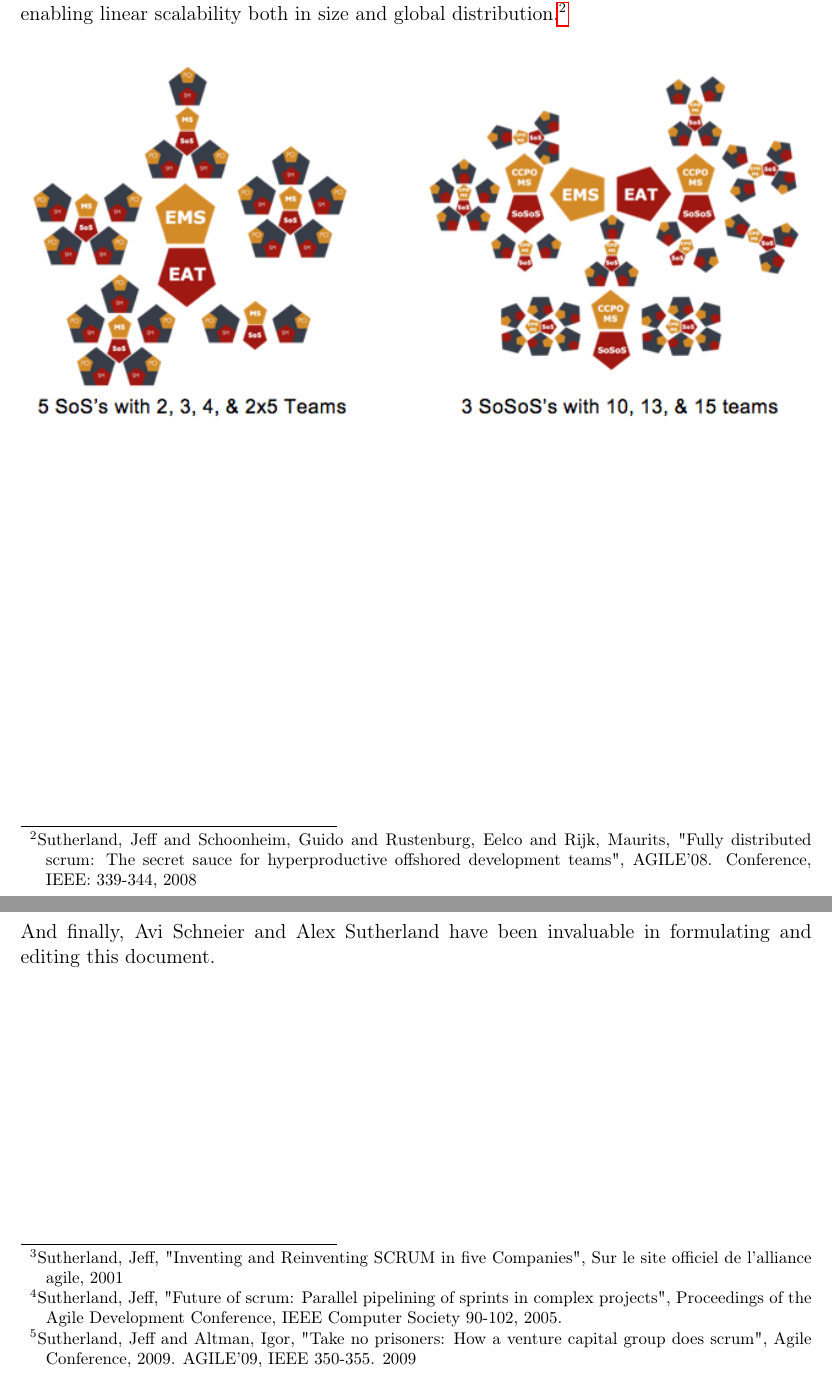
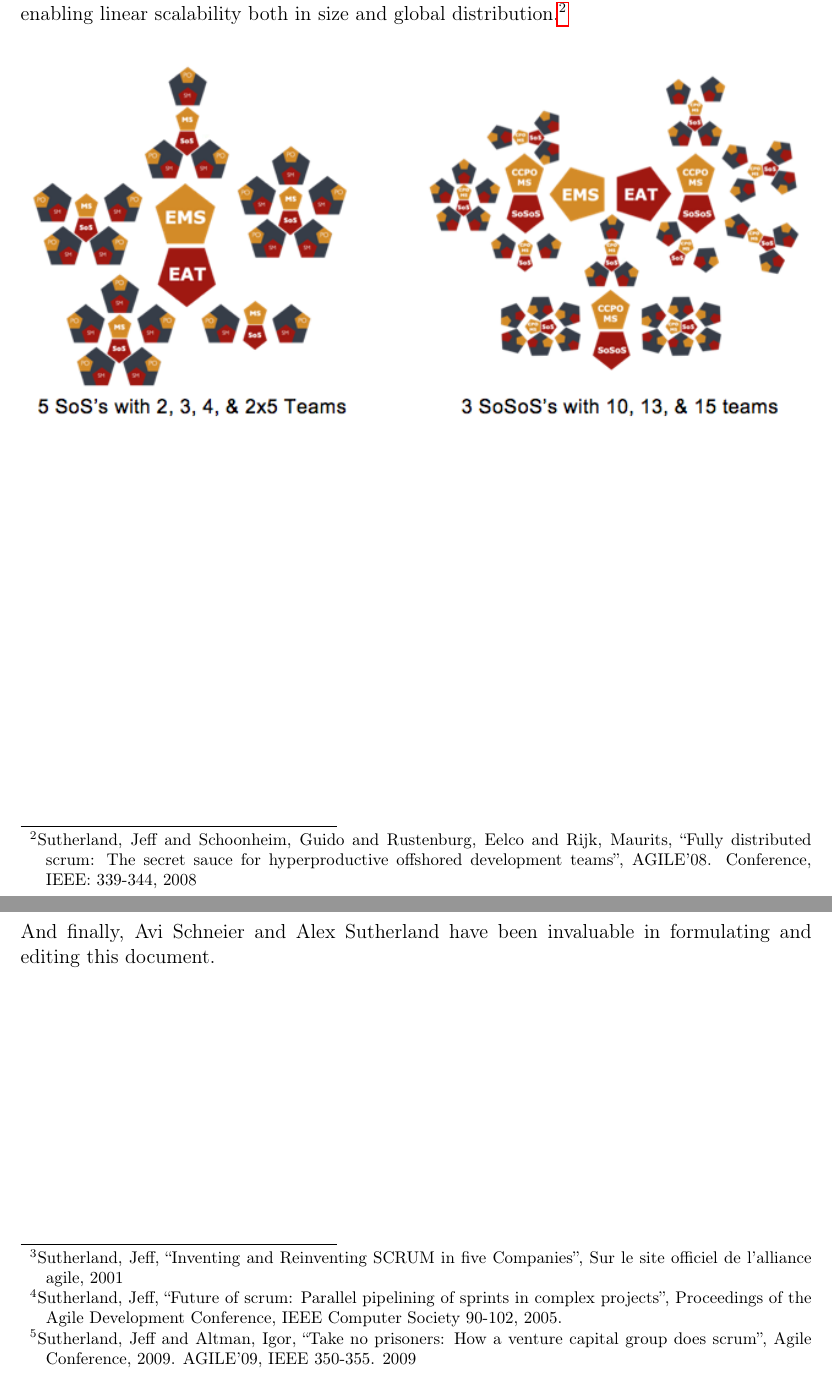
Before and after one commit to scrumatscale/official-guide, a LaTeX document (guide-us-english.tex): two parts of pages 16 and 18 of 18 before the commit and two parts of pages 15 and 17 of 17 after it, joined at a grey line, cut so that both start at the same text. Compiled offline with pdfLaTeX.

Commit message:
Update guide-us-english.tex
Cleaning up some latex formatting and `` vs " issues.  No content changes at all, just formatting.

```diff
--- a/guide-us-english.tex
+++ b/guide-us-english.tex
@@ -543,8 +543,8 @@ able to expand and contract as needed through outsourced development.
 Scrum@Scale shows how to do this while avoiding long lag times, compromised
 communications, and inferior quality, enabling linear scalability both in
 size and global distribution.\footnote{Sutherland, Jeff and Schoonheim,
-Guido and Rustenburg, Eelco and Rijk, Maurits, "Fully distributed scrum:
-The secret sauce for hyperproductive offshored development teams",
+Guido and Rustenburg, Eelco and Rijk, Maurits, ``Fully distributed scrum:
+The secret sauce for hyperproductive offshored development teams'',
 AGILE'08. Conference, IEEE: 339-344, 2008}
 
 \includegraphics[width=1.0\linewidth]{VariableSoS-R2.png}
@@ -588,14 +588,14 @@ Well implemented Scrum can run an entire organization.
 \section{Acknowledgements}
 We acknowledge IDX for the creation of the Scrum of Scrums which first
 allowed Scrum to scale to hundreds of teams,\footnote{Sutherland, Jeff,
-"Inventing and Reinventing SCRUM in five Companies", Sur le site officiel
+``Inventing and Reinventing SCRUM in five Companies'', Sur le site officiel
 de l'alliance agile, 2001} PatientKeeper for the creation of the
-MetaScrum,\footnote{Sutherland, Jeff, "Future of scrum: Parallel pipelining
-of sprints in complex projects", Proceedings of the Agile Development
+MetaScrum,\footnote{Sutherland, Jeff, ``Future of scrum: Parallel pipelining
+of sprints in complex projects'', Proceedings of the Agile Development
 Conference,  IEEE Computer Society 90-102,  2005.} which enabled rapid
 deployment of innovative product, and OpenView Venture Partners for scaling
 Scrum to the entire organization.\footnote{Sutherland, Jeff and Altman,
-Igor, "Take no prisoners: How a venture capital group does scrum", Agile
+Igor, ``Take no prisoners: How a venture capital group does scrum'', Agile
 Conference, 2009. AGILE'09, IEEE 350-355.  2009} We value input from Intel
 with over 25,000 people doing Scrum who taught us ``nothing scales'' except
 a scale-free architecture, and SAP with the largest Scrum team product
```
Also changed, not shown: guide-us-english.tex (10 more changed lines).
